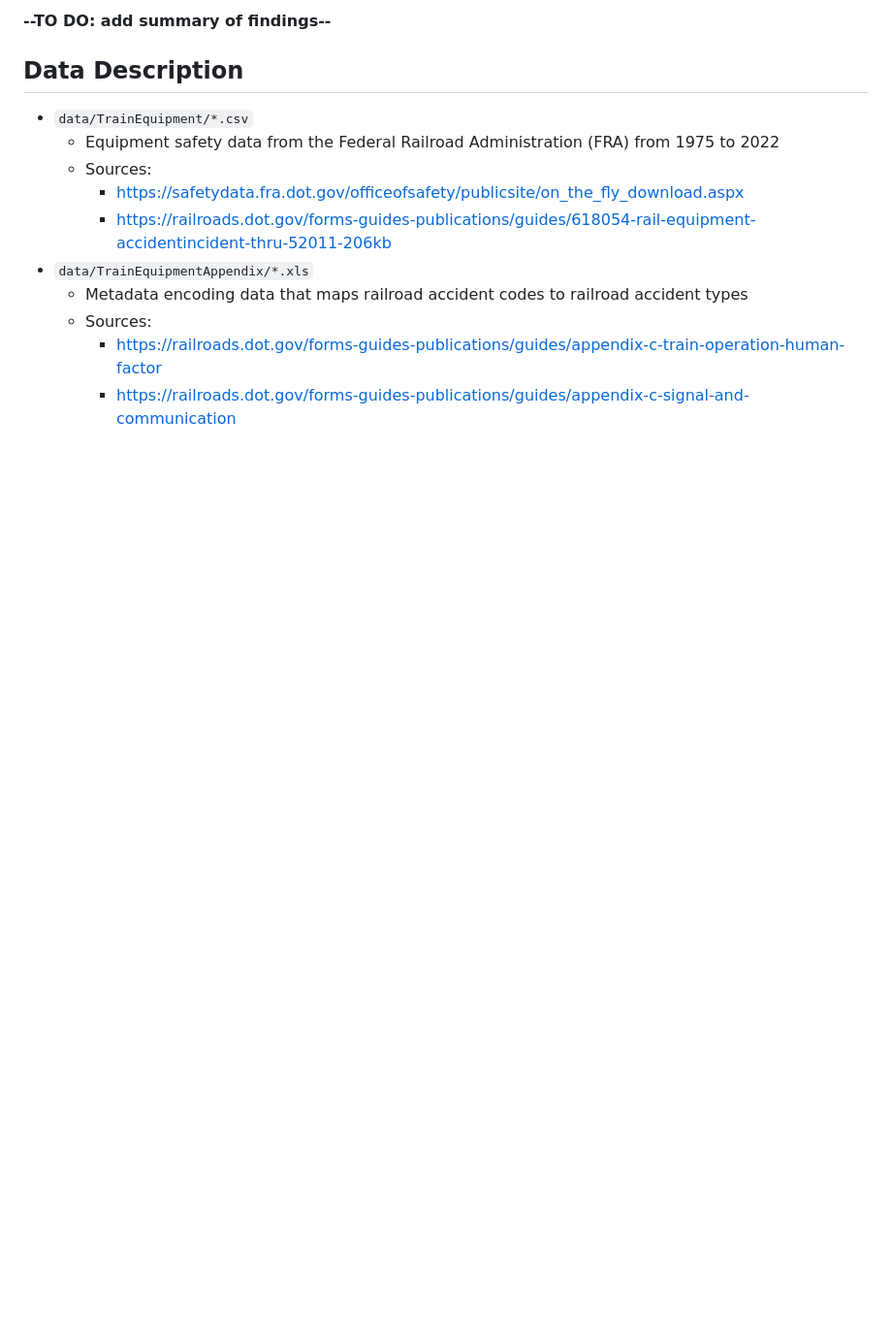
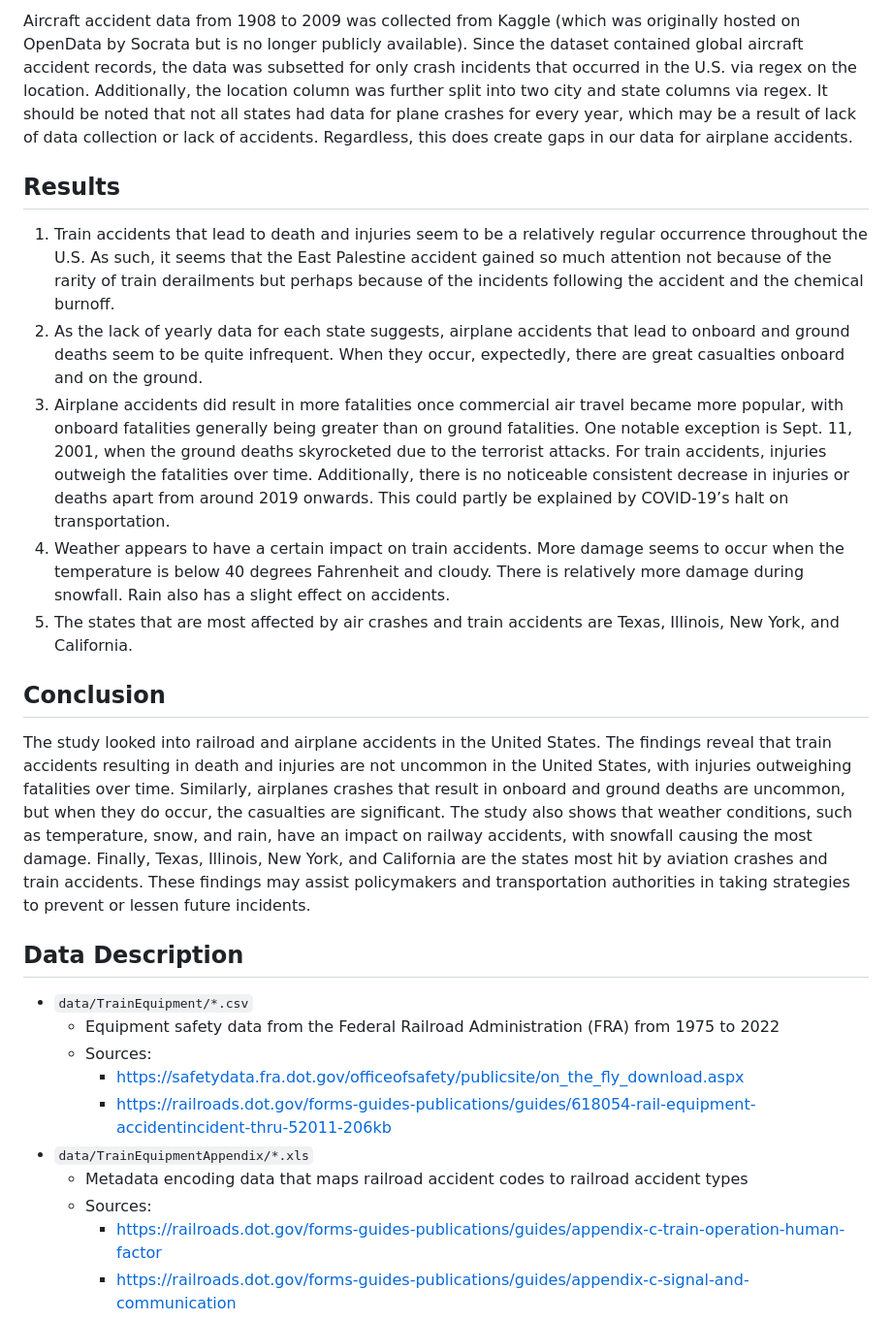
Before and after one commit to Sangeetha-238/Accident_Analysis, a Markdown page: README.md, the part around one of its changes. Shown at 97% size. Drawn GitHub-style; blank space fills up the shorter version.

```diff
--- a/README.md
+++ b/README.md
@@ -19,5 +30,15 @@ In both cases, we were interested in understanding the following:
 
-**--TO DO: add summary of findings--**
+Aircraft accident data from 1908 to 2009 was collected from Kaggle (which was originally hosted on OpenData by Socrata but is no longer publicly available). Since the dataset contained global aircraft accident records, the data was subsetted for only crash incidents that occurred in the U.S. via regex on the location. Additionally, the location column was further split into two city and state columns via regex. It should be noted that not all states had data for plane crashes for every year, which may be a result of lack of data collection or lack of accidents. Regardless, this does create gaps in our data for airplane accidents.
+
+## Results
+1. Train accidents that lead to death and injuries seem to be a relatively regular occurrence throughout the U.S. As such, it seems that the East Palestine accident gained so much attention not because of the rarity of train derailments but perhaps because of the incidents following the accident and the chemical burnoff.
+2. As the lack of yearly data for each state suggests, airplane accidents that lead to onboard and ground deaths seem to be quite infrequent. When they occur, expectedly, there are great casualties onboard and on the ground.
+3. Airplane accidents did result in more fatalities once commercial air travel became more popular, with onboard fatalities generally being greater than on ground fatalities. One notable exception is Sept. 11, 2001, when the ground deaths skyrocketed due to the terrorist attacks. For train accidents, injuries outweigh the fatalities over time. Additionally, there is no noticeable consistent decrease in injuries or deaths apart from around 2019 onwards. This could partly be explained by COVID-19’s halt on transportation.
+4. Weather appears to have a certain impact on train accidents. More damage seems to occur when the temperature is below 40 degrees Fahrenheit and cloudy. There is relatively more damage during snowfall. Rain also has a slight effect on accidents.
+5. The states that are most affected by air crashes and train accidents are Texas, Illinois, New York, and California.
+
+## Conclusion
+The study looked into railroad and airplane accidents in the United States. The findings reveal that train accidents resulting in death and injuries are not uncommon in the United States, with injuries outweighing fatalities over time. Similarly, airplanes crashes that result in onboard and ground deaths are uncommon, but when they do occur, the casualties are significant. The study also shows that weather conditions, such as temperature, snow, and rain, have an impact on railway accidents, with snowfall causing the most damage. Finally, Texas, Illinois, New York, and California are the states most hit by aviation crashes and train accidents. These findings may assist policymakers and transportation authorities in taking strategies to prevent or lessen future incidents.
 
 ## Data Description
 * `data/TrainEquipment/*.csv`
```
Also changed, not shown: other parts of README.md (+16 -5 lines).
